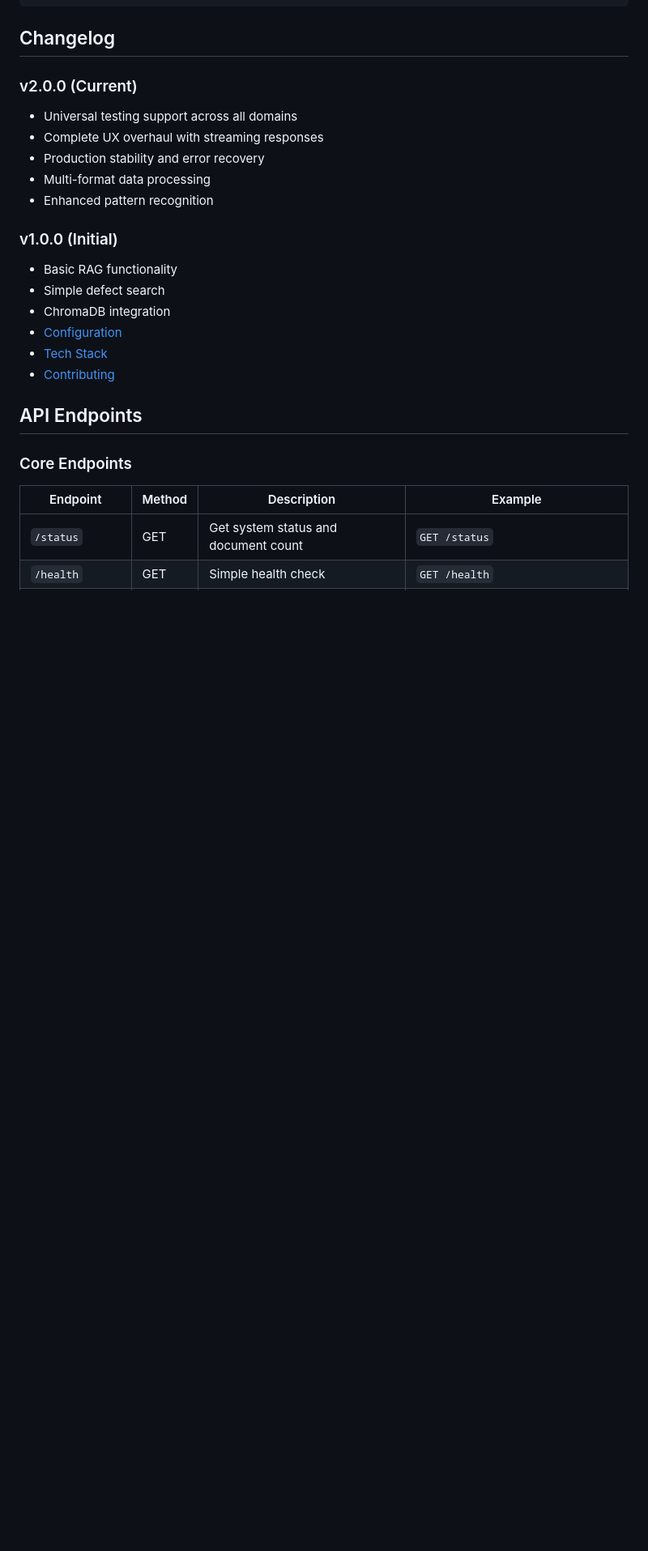
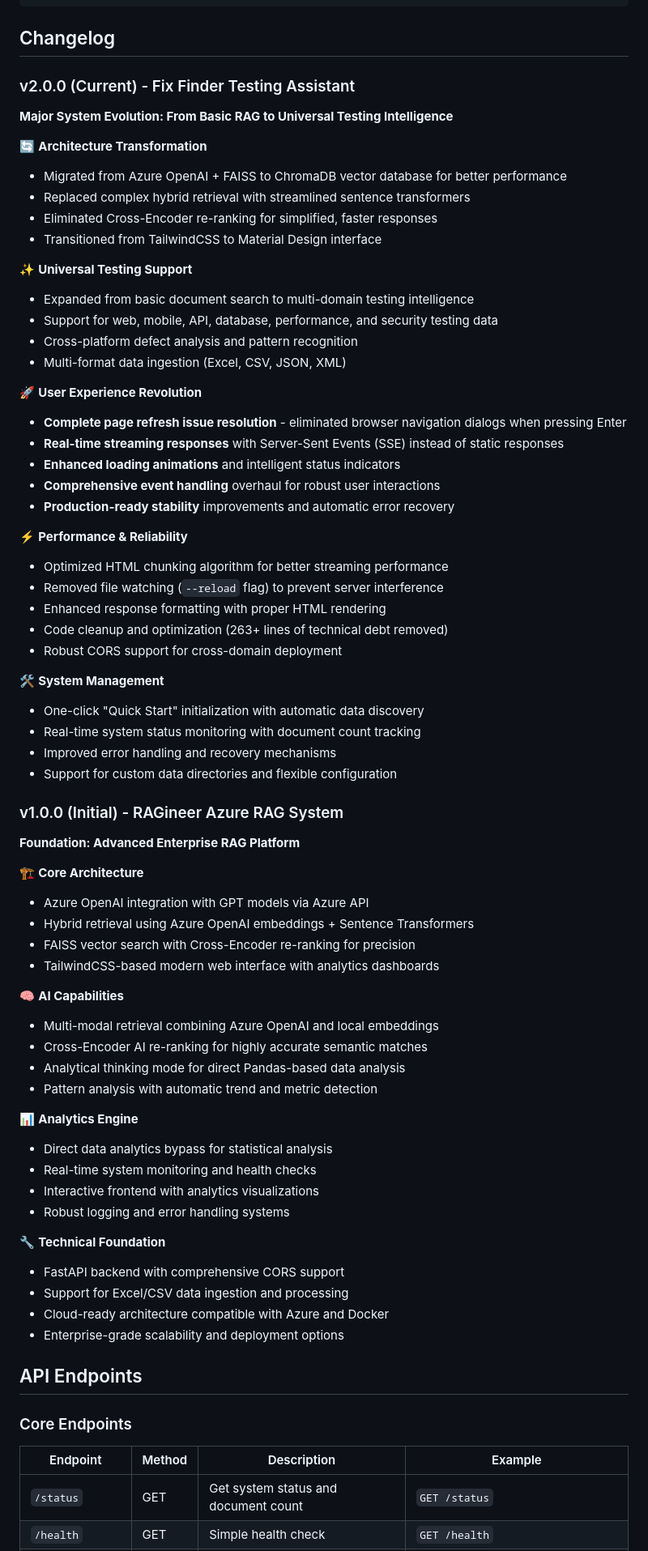
Before and after one commit to HorizonChaser12/Ragineer-Test, a Markdown page: README.md, the part around the change. Shown: that part at 81% size. Drawn GitHub-style; blank space fills up the shorter version.

Commit message:
Comparsion with v1.0

```diff
--- a/README.md
+++ b/README.md
@@ -118,20 +118,67 @@ TEMPERATURE=0.7
 
 ## Changelog
 
-### v2.0.0 (Current)
-- Universal testing support across all domains
-- Complete UX overhaul with streaming responses
-- Production stability and error recovery
-- Multi-format data processing
-- Enhanced pattern recognition
+### v2.0.0 (Current) - Fix Finder Testing Assistant
+**Major System Evolution: From Basic RAG to Universal Testing Intelligence**
 
-### v1.0.0 (Initial)
-- Basic RAG functionality
-- Simple defect search
-- ChromaDB integration
-- [Configuration](#configuration)
-- [Tech Stack](#tech-stack)
-- [Contributing](#contributing)
+🔄 **Architecture Transformation**
+- Migrated from Azure OpenAI + FAISS to ChromaDB vector database for better performance
+- Replaced complex hybrid retrieval with streamlined sentence transformers
+- Eliminated Cross-Encoder re-ranking for simplified, faster responses
+- Transitioned from TailwindCSS to Material Design interface
+
+✨ **Universal Testing Support**
+- Expanded from basic document search to multi-domain testing intelligence
+- Support for web, mobile, API, database, performance, and security testing data
+- Cross-platform defect analysis and pattern recognition
+- Multi-format data ingestion (Excel, CSV, JSON, XML)
+
+🚀 **User Experience Revolution**
+- **Complete page refresh issue resolution** - eliminated browser navigation dialogs when pressing Enter
+- **Real-time streaming responses** with Server-Sent Events (SSE) instead of static responses
+- **Enhanced loading animations** and intelligent status indicators
+- **Comprehensive event handling** overhaul for robust user interactions
+- **Production-ready stability** improvements and automatic error recovery
+
+⚡ **Performance & Reliability**
+- Optimized HTML chunking algorithm for better streaming performance
+- Removed file watching (`--reload` flag) to prevent server interference
+- Enhanced response formatting with proper HTML rendering
+- Code cleanup and optimization (263+ lines of technical debt removed)
+- Robust CORS support for cross-domain deployment
+
+🛠 **System Management**
+- One-click "Quick Start" initialization with automatic data discovery
+- Real-time system status monitoring with document count tracking
+- Improved error handling and recovery mechanisms
+- Support for custom data directories and flexible configuration
+
+### v1.0.0 (Initial) - RAGineer Azure RAG System
+**Foundation: Advanced Enterprise RAG Platform**
+
+🏗️ **Core Architecture**
+- Azure OpenAI integration with GPT models via Azure API
+- Hybrid retrieval using Azure OpenAI embeddings + Sentence Transformers
+- FAISS vector search with Cross-Encoder re-ranking for precision
+- TailwindCSS-based modern web interface with analytics dashboards
+
+🧠 **AI Capabilities**
+- Multi-modal retrieval combining Azure OpenAI and local embeddings
+- Cross-Encoder AI re-ranking for highly accurate semantic matches
+- Analytical thinking mode for direct Pandas-based data analysis
+- Pattern analysis with automatic trend and metric detection
+
+📊 **Analytics Engine**
+- Direct data analytics bypass for statistical analysis
+- Real-time system monitoring and health checks
+- Interactive frontend with analytics visualizations
+- Robust logging and error handling systems
+
+🔧 **Technical Foundation**
+- FastAPI backend with comprehensive CORS support
+- Support for Excel/CSV data ingestion and processing
+- Cloud-ready architecture compatible with Azure and Docker
+- Enterprise-grade scalability and deployment options
 
 
 ## API Endpoints
```
